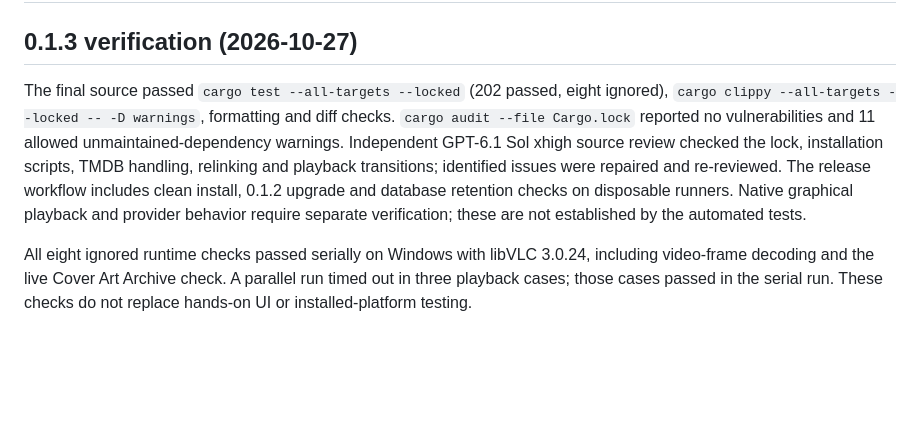
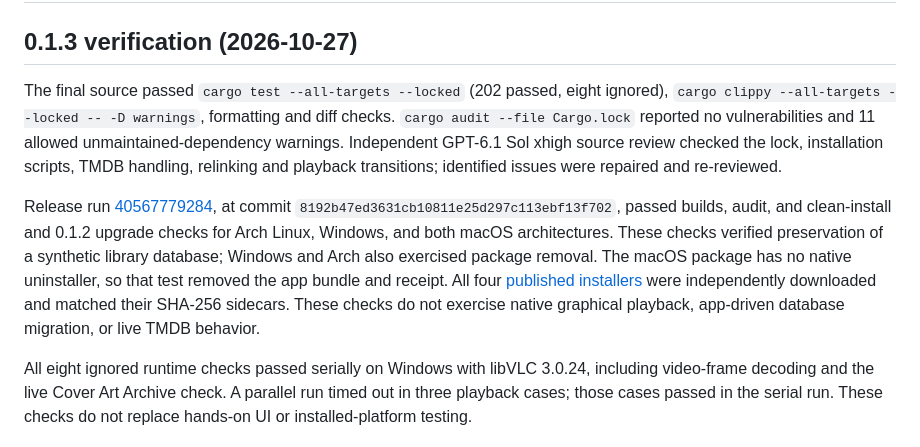
Before and after one commit to benclawbot/Rust-VLC, a Markdown page: docs/VALIDATION.md, the part around the change. Rendered like a GitHub page; blank space fills up the shorter version.

Commit message:
Record v0.1.3 installer validation [skip ci]

```diff
--- a/docs/VALIDATION.md
+++ b/docs/VALIDATION.md
@@ -2,7 +2,9 @@
 
 ## 0.1.3 verification (2026-10-27)
 
-The final source passed `cargo test --all-targets --locked` (202 passed, eight ignored), `cargo clippy --all-targets --locked -- -D warnings`, formatting and diff checks. `cargo audit --file Cargo.lock` reported no vulnerabilities and 11 allowed unmaintained-dependency warnings. Independent GPT-6.1 Sol xhigh source review checked the lock, installation scripts, TMDB handling, relinking and playback transitions; identified issues were repaired and re-reviewed. The release workflow includes clean install, 0.1.2 upgrade and database retention checks on disposable runners. Native graphical playback and provider behavior require separate verification; these are not established by the automated tests.
+The final source passed `cargo test --all-targets --locked` (202 passed, eight ignored), `cargo clippy --all-targets --locked -- -D warnings`, formatting and diff checks. `cargo audit --file Cargo.lock` reported no vulnerabilities and 11 allowed unmaintained-dependency warnings. Independent GPT-6.1 Sol xhigh source review checked the lock, installation scripts, TMDB handling, relinking and playback transitions; identified issues were repaired and re-reviewed.
+
+Release run [40567779284](https://github.com/benclawbot/Rust-VLC/actions/runs/40567779284), at commit `8192b47ed3631cb10811e25d297c113ebf13f702`, passed builds, audit, and clean-install and 0.1.2 upgrade checks for Arch Linux, Windows, and both macOS architectures. These checks verified preservation of a synthetic library database; Windows and Arch also exercised package removal. The macOS package has no native uninstaller, so that test removed the app bundle and receipt. All four [published installers](https://github.com/benclawbot/Rust-VLC/releases/tag/v0.1.3) were independently downloaded and matched their SHA-256 sidecars. These checks do not exercise native graphical playback, app-driven database migration, or live TMDB behavior.
 
 All eight ignored runtime checks passed serially on Windows with libVLC 3.0.24, including video-frame decoding and the live Cover Art Archive check. A parallel run timed out in three playback cases; those cases passed in the serial run. These checks do not replace hands-on UI or installed-platform testing.
 
```
Also changed, not shown: docs/HANDOFF.md (+1 -1 lines).
